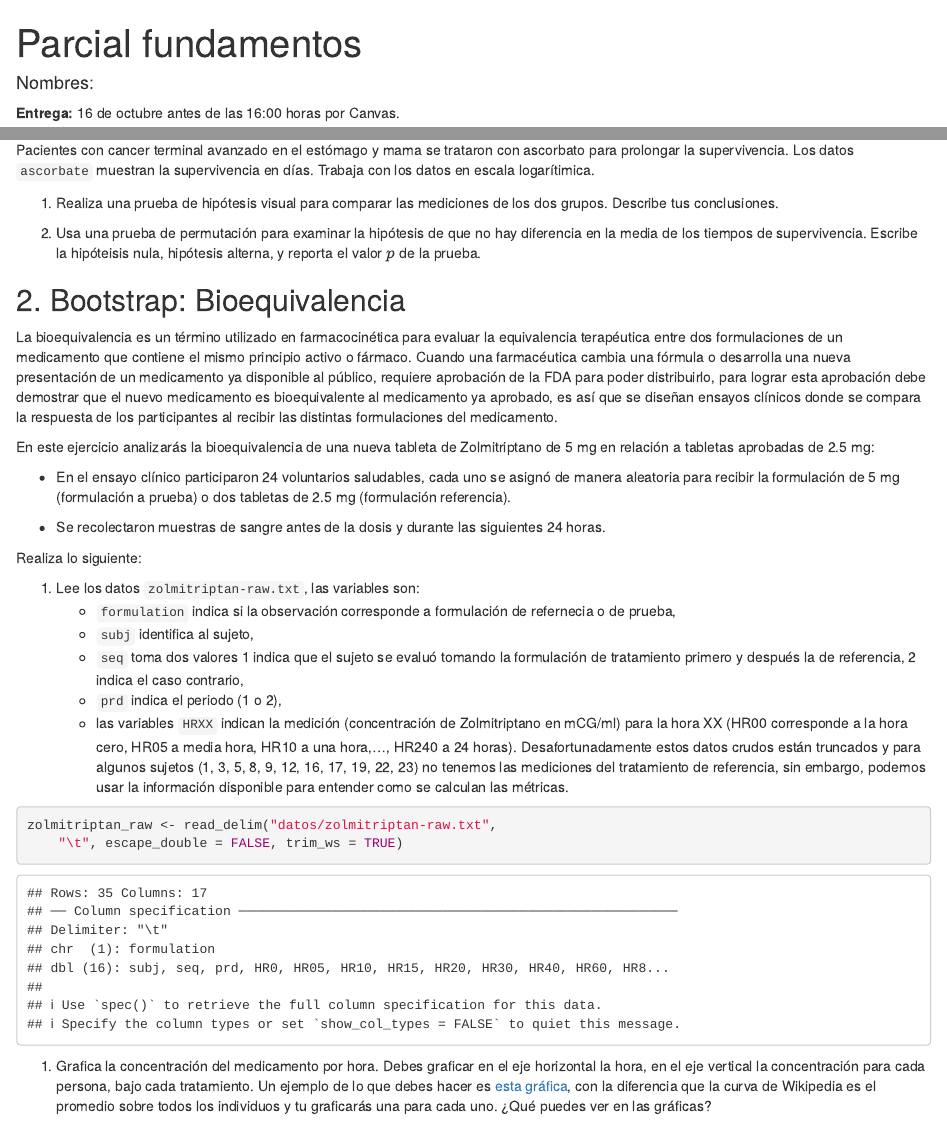
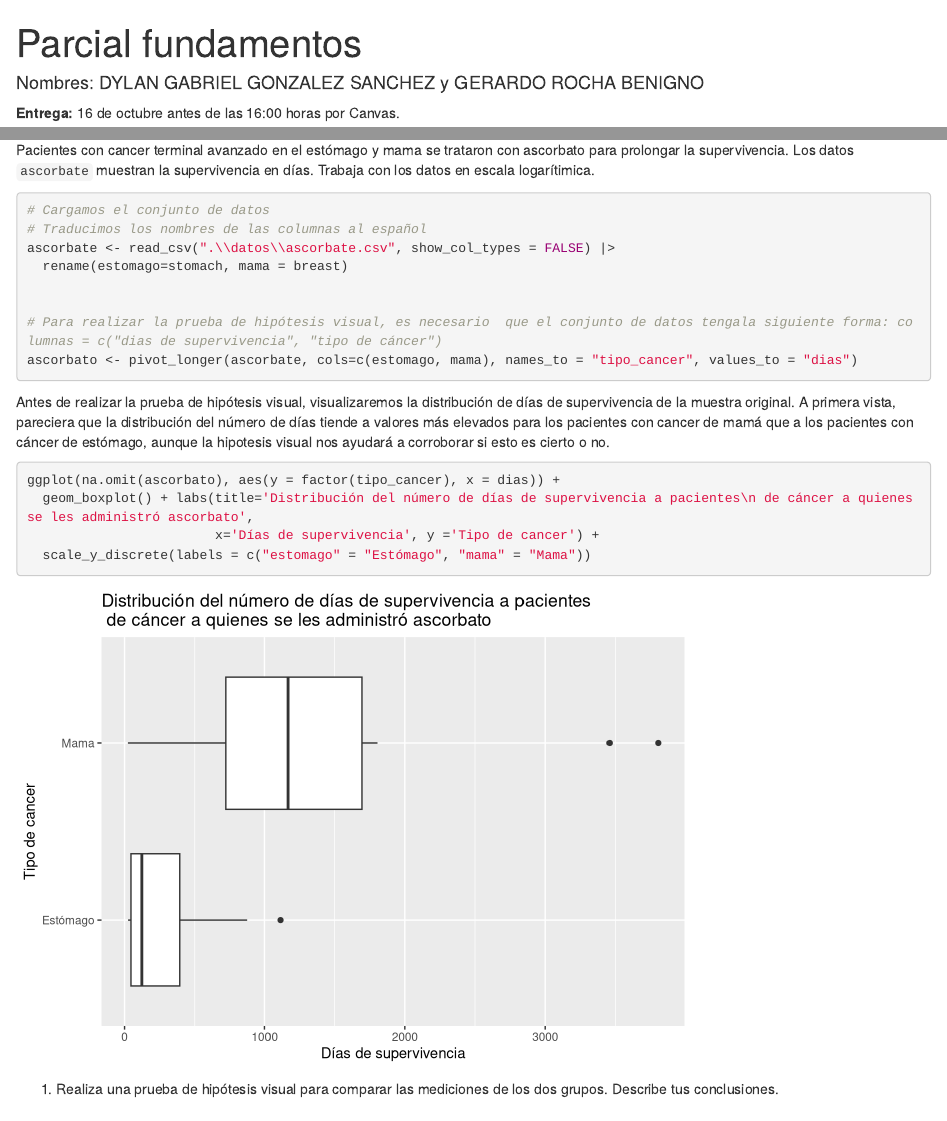
Before and after one commit to gerardorochabenigno/ex_est_fun, an R Markdown document (parcial-2024/parcial-2024.Rmd): the page in a window 1100 px wide, from its top, and a second part further down, joined at a grey line. Rendered offline with R 4.5, knitr and Pandoc, with nearby package versions; some code elsewhere in the file could not run offline.

Commit message:
Se contestó una parte de la pregunta uno (datos_cancer)

````diff
--- a/parcial-2024/parcial-2024.Rmd
+++ b/parcial-2024/parcial-2024.Rmd
@@ -1,6 +1,6 @@
 ---
 title: "Parcial fundamentos"
-author: "Nombres:"
+author: "Nombres: DYLAN GABRIEL GONZALEZ SANCHEZ y GERARDO ROCHA BENIGNO"
 output: html_document
 ---
 
@@ -34,3 +34,22 @@ knitr::opts_chunk$set(echo = TRUE, error = TRUE)
 Pacientes con cancer terminal avanzado en el estómago y mama se trataron con ascorbato para prolongar la supervivencia. Los datos `ascorbate` muestran
 la supervivencia en días. Trabaja con los datos en escala logarítimica.
 
+```{r}
+# Cargamos el conjunto de datos
+# Traducimos los nombres de las columnas al español
+ascorbate <- read_csv(".\\datos\\ascorbate.csv", show_col_types = FALSE) |>
+  rename(estomago=stomach, mama = breast)
+
+
+# Para realizar la prueba de hipótesis visual, es necesario  que el conjunto de datos tengala siguiente forma: columnas = c("dias de supervivencia", "tipo de cáncer")
+ascorbato <- pivot_longer(ascorbate, cols=c(estomago, mama), names_to = "tipo_cancer", values_to = "dias")
+
+```
+
+Antes de realizar la prueba de hipótesis visual, visualizaremos la distribución de días de supervivencia de la muestra original. A primera vista, pareciera que la distribución del número de días tiende a valores más elevados para los pacientes con cancer de mamá que a los pacientes con cáncer de estómago, aunque la hipotesis visual nos ayudará a corroborar si esto es cierto o no.
+
+```{r}
+ggplot(na.omit(ascorbato), aes(y = factor(tipo_cancer), x = dias)) +
+  geom_boxplot() + labs(title='Distribución del número de días de supervivencia a pacientes\n de cáncer a quienes se les administró ascorbato',
+                        x='Días de supervivencia', y ='Tipo de cancer') +
+  scale_y_discrete(labels = c("estomago" = "Estómago", "mama" = "Mama"))
````
Also changed, not shown: parcial-2024/parcial-2024.Rmd (13 more changed lines), 1 other file.
